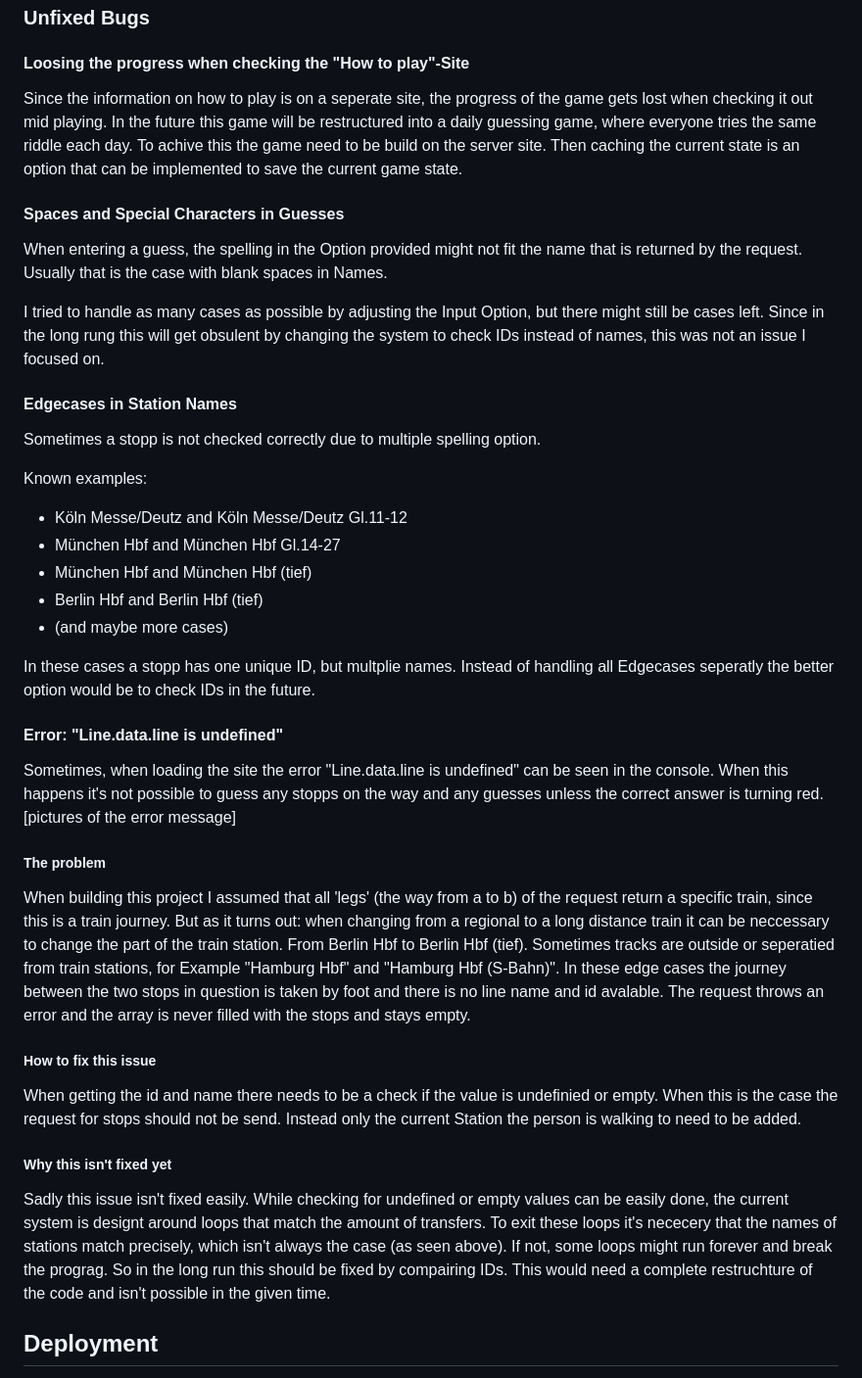
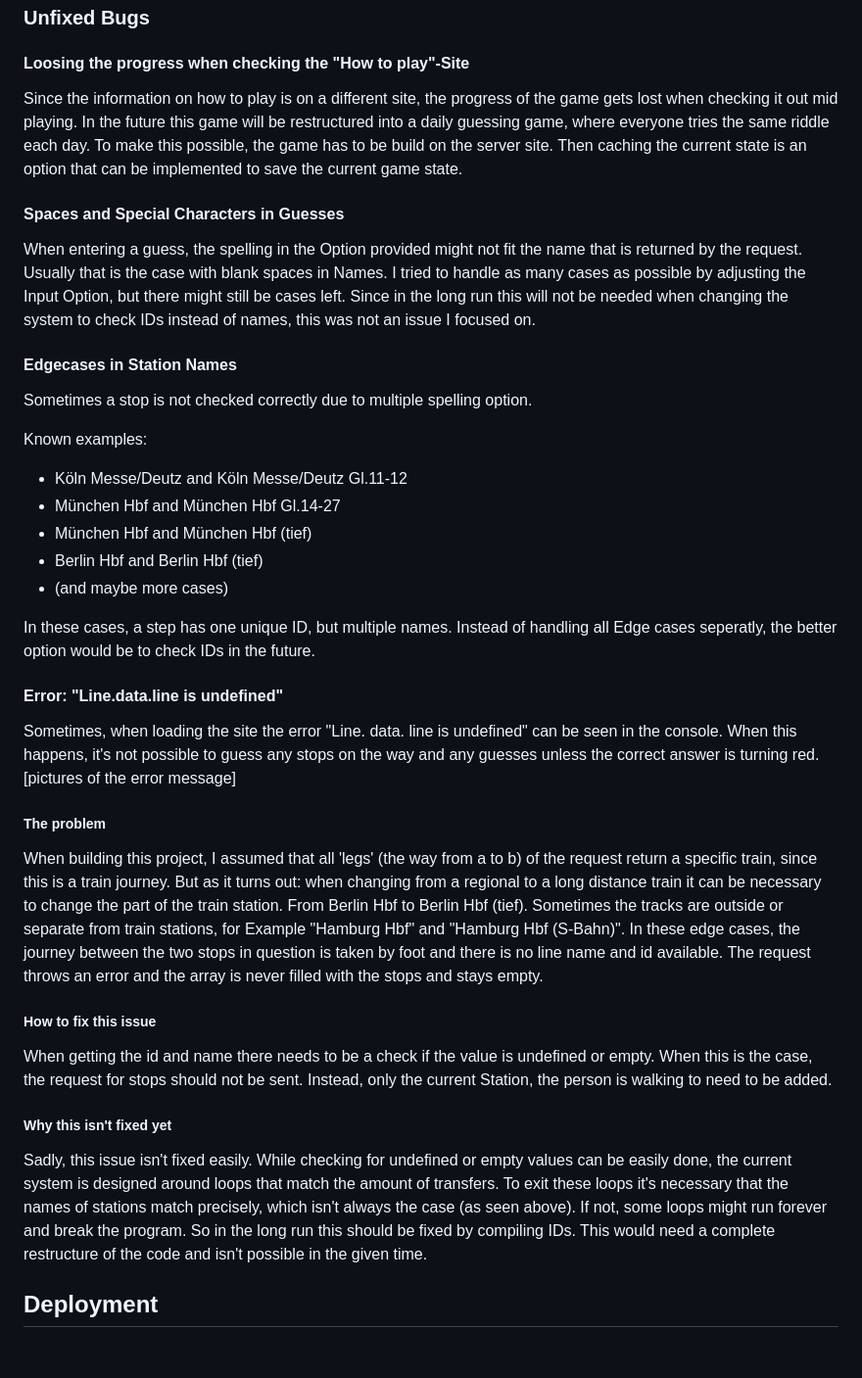
Before and after one commit to DasUnicorn/bahndle, a Markdown page: README.md, the part around the change. Shown at 98% size. GitHub-like rendering; blank space fills up the shorter version.

Commit message:
fix spelling mistakes in readme

```diff
--- a/README.md
+++ b/README.md
@@ -96,16 +96,14 @@ All sites pass the lighthouse test without Problems.
 ### Unfixed Bugs
 
 #### Loosing the progress when checking the "How to play"-Site
-Since the information on how to play is on a seperate site, the progress of the game gets lost when checking it out mid playing.
-In the future this game will be restructured into a daily guessing game, where everyone tries the same riddle each day. To achive this the game need to be build on the server site. Then caching the current state is an option that can be implemented to save the current game state.
+Since the information on how to play is on a different site, the progress of the game gets lost when checking it out mid playing.
+In the future this game will be restructured into a daily guessing game, where everyone tries the same riddle each day. To make this possible, the game has to be build on the server site. Then caching the current state is an option that can be implemented to save the current game state.
 
 #### Spaces and Special Characters in Guesses
-When entering a guess, the spelling in the Option provided might not fit the name that is returned by the request. Usually that is the case with blank spaces in Names.
-
-I tried to handle as many cases as possible by adjusting the Input Option, but there might still be cases left. Since in the long rung this will get obsulent by changing the system to check IDs instead of names, this was not an issue I focused on.
+When entering a guess, the spelling in the Option provided might not fit the name that is returned by the request. Usually that is the case with blank spaces in Names. I tried to handle as many cases as possible by adjusting the Input Option, but there might still be cases left. Since in the long run this will not be needed when changing the system to check IDs instead of names, this was not an issue I focused on.
 
 #### Edgecases in Station Names
-Sometimes a stopp is not checked correctly due to multiple spelling option.
+Sometimes a stop is not checked correctly due to multiple spelling option.
 
 Known examples:
 * Köln Messe/Deutz and Köln Messe/Deutz Gl.11-12
@@ -114,23 +112,23 @@ Known examples:
 * Berlin Hbf and Berlin Hbf (tief)
 * (and maybe more cases)
 
-In these cases a stopp has one unique ID, but multplie names. Instead of handling all Edgecases seperatly the better option would be to check IDs in the future.
+In these cases, a step has one unique ID, but multiple names. Instead of handling all Edge cases seperatly, the better option would be to check IDs in the future.
 
 #### Error: "Line.data.line is undefined"
-Sometimes, when loading the site the error "Line.data.line is undefined" can be seen in the console.
-When this happens it's not possible to guess any stopps on the way and any guesses unless the correct answer is turning red.
+Sometimes, when loading the site the error "Line. data. line is undefined" can be seen in the console.
+When this happens, it's not possible to guess any stops on the way and any guesses unless the correct answer is turning red.
 [pictures of the error message]
 
 ##### The problem
-When building this project I assumed that all 'legs' (the way from a to b) of the request return a specific train, since this is a train journey. But as it turns out: when changing from a regional to a long distance train it can be neccessary to change the part of the train station. From Berlin Hbf to Berlin Hbf (tief). Sometimes tracks are outside or seperatied from train stations, for Example "Hamburg Hbf" and "Hamburg Hbf (S-Bahn)".
-In these edge cases the journey between the two stops in question is taken by foot and there is no line name and id avalable. The request throws an error and the array is never filled with the stops and stays empty.
+When building this project, I assumed that all 'legs' (the way from a to b) of the request return a specific train, since this is a train journey. But as it turns out: when changing from a regional to a long distance train it can be necessary to change the part of the train station. From Berlin Hbf to Berlin Hbf (tief). Sometimes the tracks are outside or separate from train stations, for Example "Hamburg Hbf" and "Hamburg Hbf (S-Bahn)".
+In these edge cases, the journey between the two stops in question is taken by foot and there is no line name and id available. The request throws an error and the array is never filled with the stops and stays empty.
 
 ##### How to fix this issue
-When getting the id and name there needs to be a check if the value is undefinied or empty.
-When this is the case the request for stops should not be send. Instead only the current Station the person is walking to need to be added.
+When getting the id and name there needs to be a check if the value is undefined or empty.
+When this is the case, the request for stops should not be sent. Instead, only the current Station, the person is walking to need to be added.
 
 ##### Why this isn't fixed yet
-Sadly this issue isn't fixed easily. While checking for undefined or empty values can be easily done, the current system is designt around loops that match the amount of transfers. To exit these loops it's nececery that the names of stations match precisely, which isn't always the case (as seen above). If not, some loops might run forever and break the prograg. So in the long run this should be fixed by compairing IDs. This would need a complete restruchture of the code and isn't possible in the given time.
+Sadly, this issue isn't fixed easily. While checking for undefined or empty values can be easily done, the current system is designed around loops that match the amount of transfers. To exit these loops it's necessary that the names of stations match precisely, which isn't always the case (as seen above). If not, some loops might run forever and break the program. So in the long run this should be fixed by compiling IDs. This would need a complete restructure of the code and isn't possible in the given time.
 
 ## Deployment
 
```
